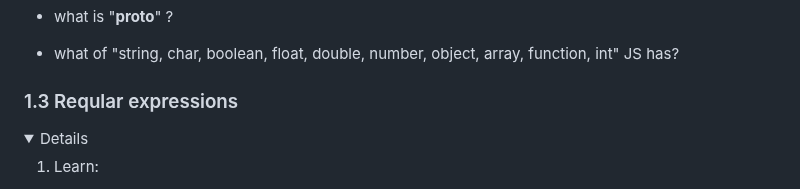
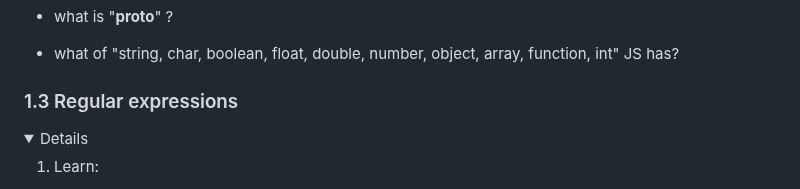
Before and after one commit to prev1ew/SHPP-Node.js-course, a Markdown page: README.md, the part around the change. Drawn GitHub-style; folded sections open.

```diff
--- a/README.md
+++ b/README.md
@@ -81,7 +81,7 @@ I'll update this file according to the current stage I am in.
 
 </details>
 
-### 1.3 Reqular expressions
+### 1.3 Regular expressions
 
 <details>
 
```
